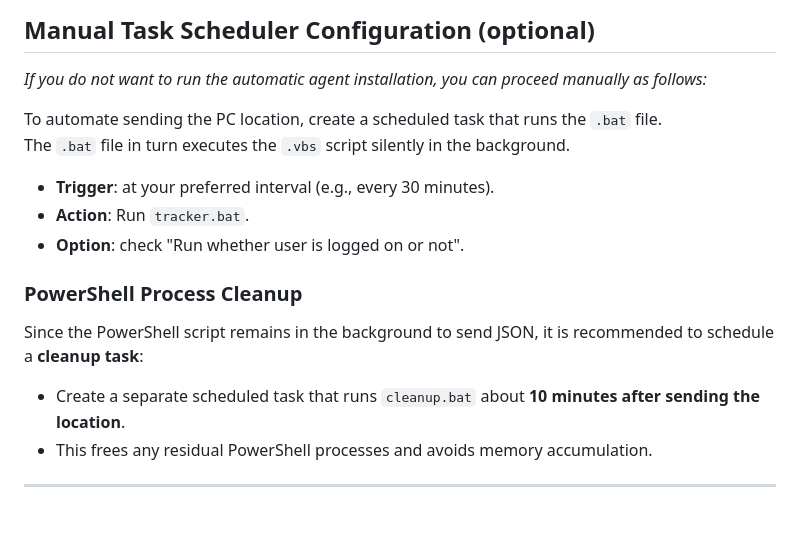
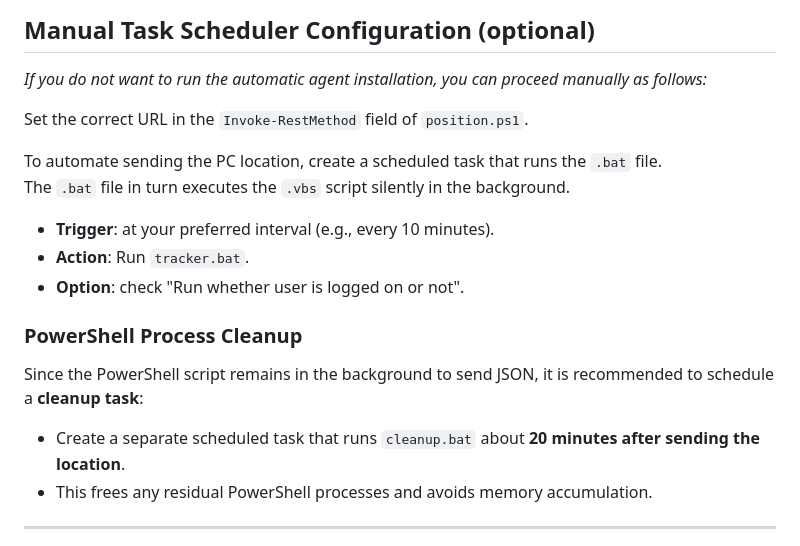
Before and after one commit to Uriel-SG/WinTrack, a Markdown page: README.md, the part around the change. Rendered like a GitHub page; blank space fills up the shorter version.

```diff
--- a/README.md
+++ b/README.md
@@ -67,10 +67,12 @@
 
 *If you do not want to run the automatic agent installation, you can proceed manually as follows:*
 
+Set the correct URL in the `Invoke-RestMethod` field of `position.ps1`.
+
 To automate sending the PC location, create a scheduled task that runs the `.bat` file.
 The `.bat` file in turn executes the `.vbs` script silently in the background.
 
-- **Trigger**: at your preferred interval (e.g., every 30 minutes).
+- **Trigger**: at your preferred interval (e.g., every 10 minutes).
 - **Action**: Run `tracker.bat`.
 - **Option**: check "Run whether user is logged on or not".
 
@@ -78,7 +80,7 @@ The `.bat` file in turn executes the `.vbs` script silently in the background.
 
 Since the PowerShell script remains in the background to send JSON, it is recommended to schedule a **cleanup task**:
 
-- Create a separate scheduled task that runs `cleanup.bat` about **10 minutes after sending the location**.
+- Create a separate scheduled task that runs `cleanup.bat` about **20 minutes after sending the location**.
 - This frees any residual PowerShell processes and avoids memory accumulation.
 
 ---
```
